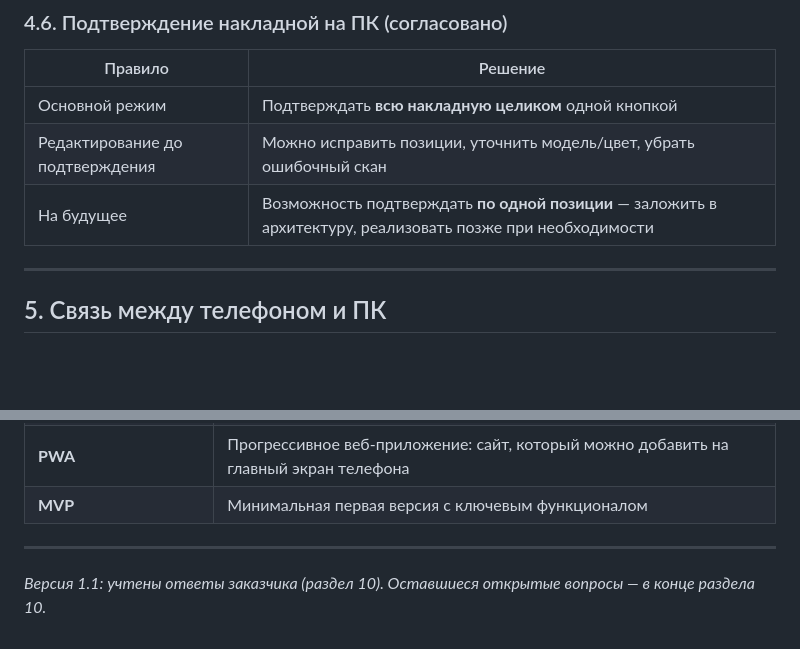
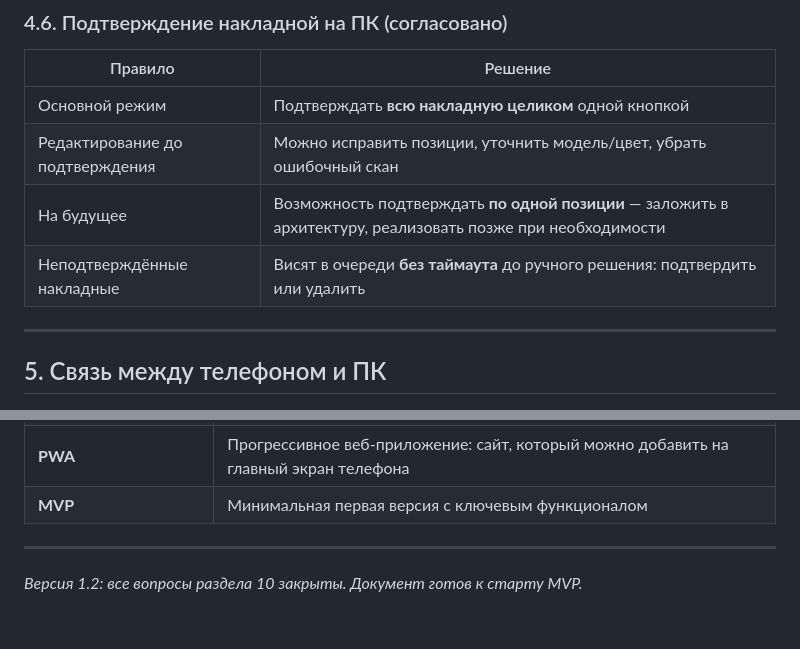
Before and after one commit to Prokli81/desktop-tutorial, a Markdown page: Sklad/docs/TZ-RU.md, 2 parts joined by grey strips. Drawn GitHub-style; blank space fills up the shorter version.

```diff
--- a/Sklad/docs/TZ-RU.md
+++ b/Sklad/docs/TZ-RU.md
@@ -133,6 +133,7 @@
 | Основной режим | Подтверждать **всю накладную целиком** одной кнопкой |
 | Редактирование до подтверждения | Можно исправить позиции, уточнить модель/цвет, убрать ошибочный скан |
 | На будущее | Возможность подтверждать **по одной позиции** — заложить в архитектуру, реализовать позже при необходимости |
+| Неподтверждённые накладные | Висят в очереди **без таймаута** до ручного решения: подтвердить или удалить |
 
 ---
 
@@ -349,4 +349,4 @@
 
 ---
 
-*Версия 1.1: учтены ответы заказчика (раздел 10). Оставшиеся открытые вопросы — в конце раздела 10.*
+*Версия 1.2: все вопросы раздела 10 закрыты. Документ готов к старту MVP.*
```
Also changed, not shown: other parts of Sklad/docs/TZ-RU.md (+7 -8 lines).
